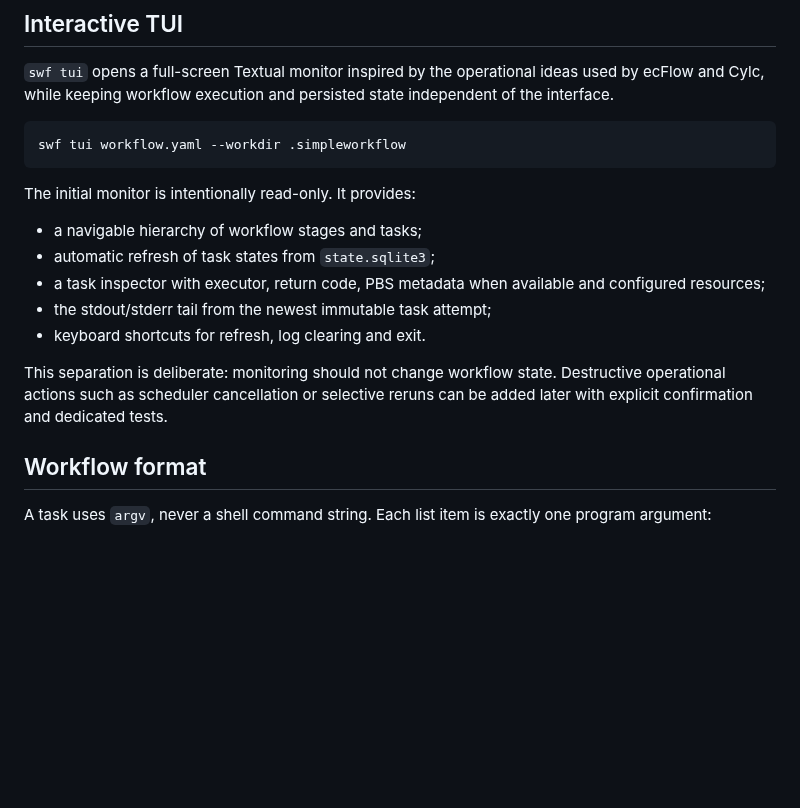
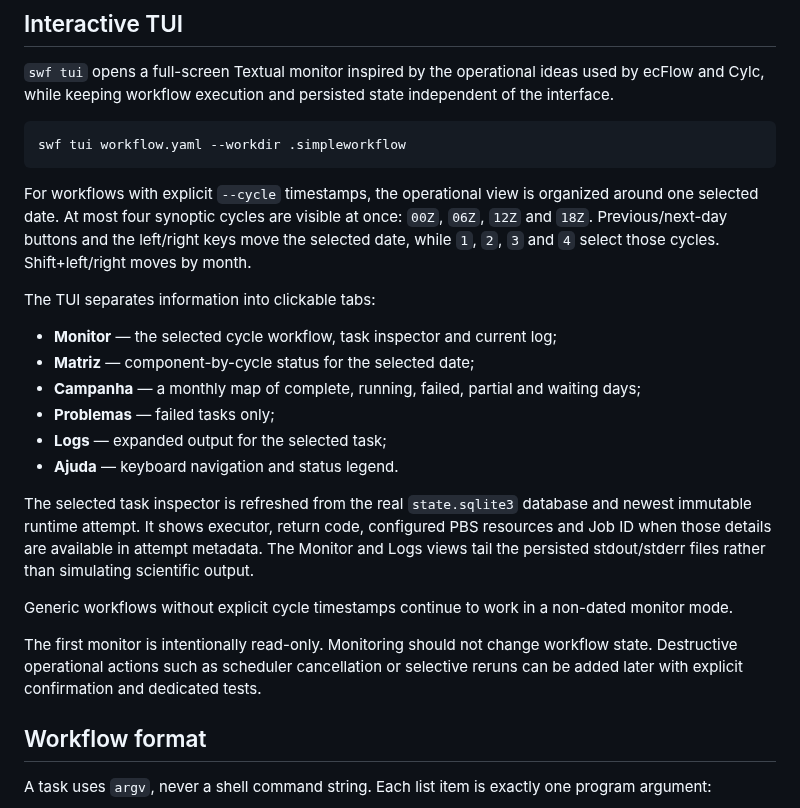
Before and after one commit to joaogerd/simpleWorkflow, a Markdown page: README.md, the part around the change. Drawn GitHub-style; blank space fills up the shorter version.

Commit message:
docs: describe daily TUI navigation

````diff
--- a/README.md
+++ b/README.md
@@ -101,18 +101,34 @@ independent of the interface.
 swf tui workflow.yaml --workdir .simpleworkflow
 ```
 
-The initial monitor is intentionally read-only. It provides:
+For workflows with explicit `--cycle` timestamps, the operational view is
+organized around one selected date. At most four synoptic cycles are visible at
+once: `00Z`, `06Z`, `12Z` and `18Z`. Previous/next-day buttons and the left/right
+keys move the selected date, while `1`, `2`, `3` and `4` select those cycles.
+Shift+left/right moves by month.
 
-- a navigable hierarchy of workflow stages and tasks;
-- automatic refresh of task states from `state.sqlite3`;
-- a task inspector with executor, return code, PBS metadata when available and
-  configured resources;
-- the stdout/stderr tail from the newest immutable task attempt;
-- keyboard shortcuts for refresh, log clearing and exit.
+The TUI separates information into clickable tabs:
 
-This separation is deliberate: monitoring should not change workflow state.
-Destructive operational actions such as scheduler cancellation or selective
-reruns can be added later with explicit confirmation and dedicated tests.
+- **Monitor** — the selected cycle workflow, task inspector and current log;
+- **Matriz** — component-by-cycle status for the selected date;
+- **Campanha** — a monthly map of complete, running, failed, partial and waiting days;
+- **Problemas** — failed tasks only;
+- **Logs** — expanded output for the selected task;
+- **Ajuda** — keyboard navigation and status legend.
+
+The selected task inspector is refreshed from the real `state.sqlite3` database
+and newest immutable runtime attempt. It shows executor, return code, configured
+PBS resources and Job ID when those details are available in attempt metadata.
+The Monitor and Logs views tail the persisted stdout/stderr files rather than
+simulating scientific output.
+
+Generic workflows without explicit cycle timestamps continue to work in a
+non-dated monitor mode.
+
+The first monitor is intentionally read-only. Monitoring should not change
+workflow state. Destructive operational actions such as scheduler cancellation
+or selective reruns can be added later with explicit confirmation and dedicated
+tests.
 
 ## Workflow format
 
````
